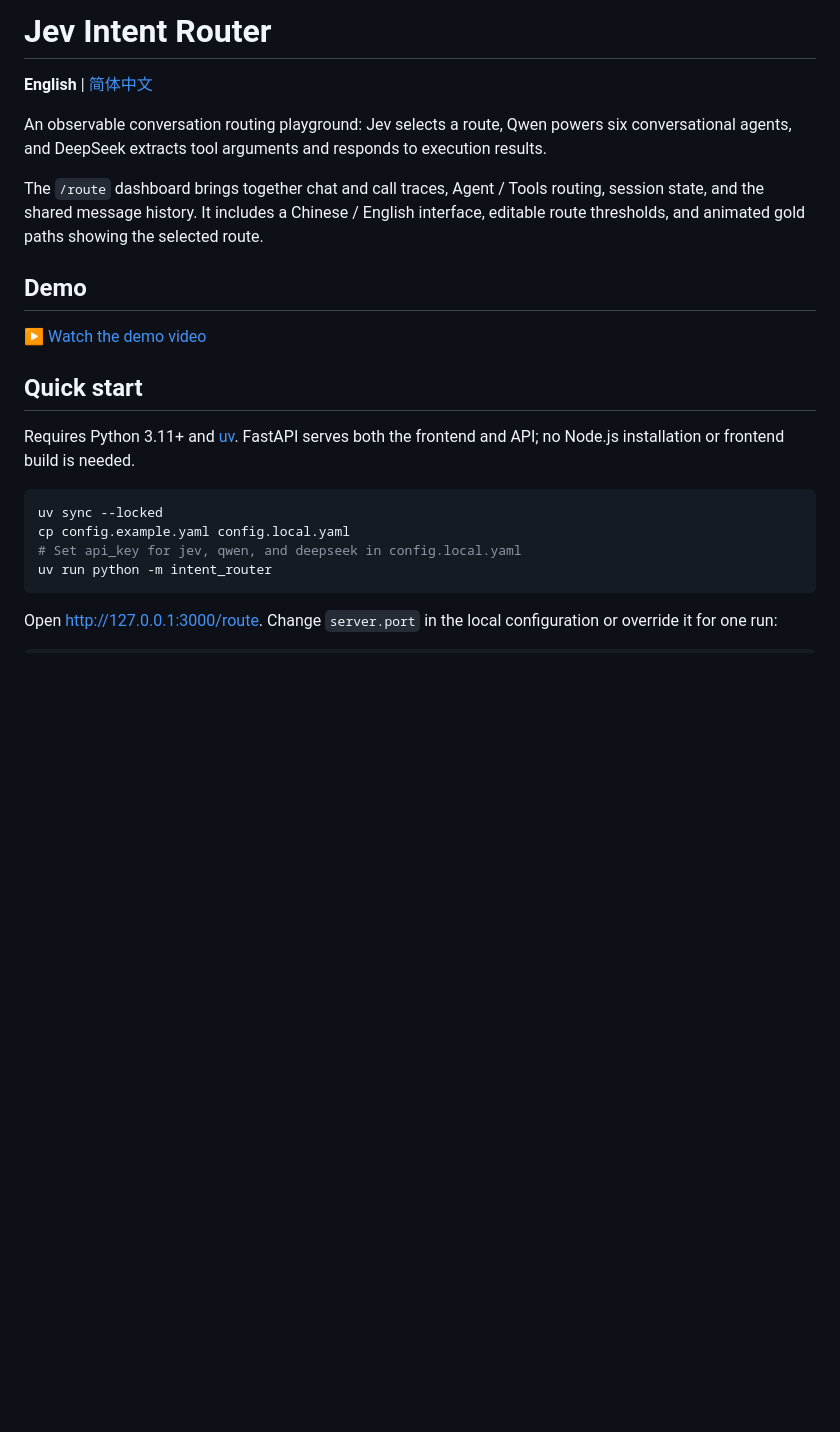
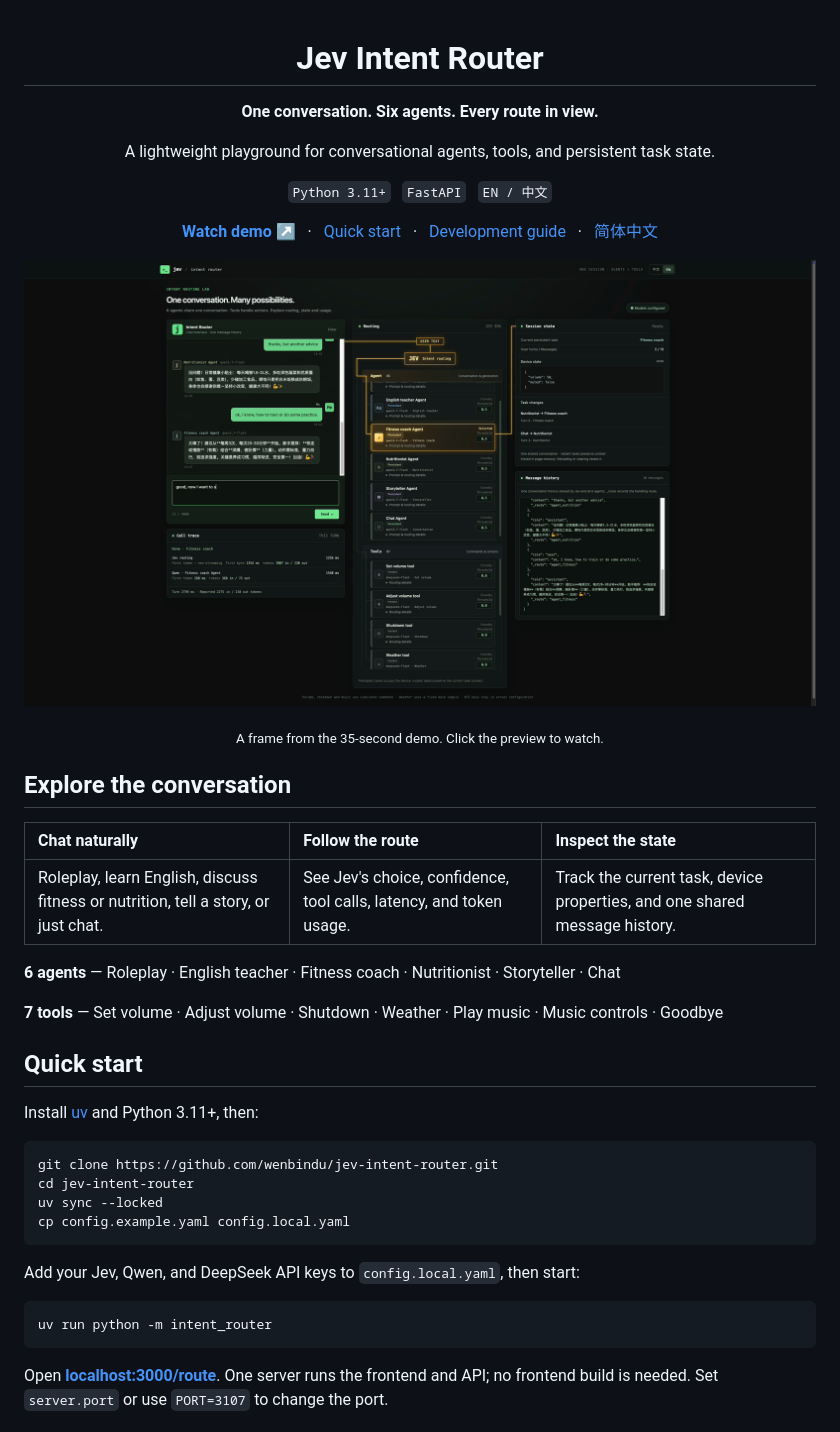
Before and after one commit to wenbindu/jev-intent-router, a Markdown page: README.md, the part around one of its changes. GitHub-like rendering; pictures changed too: docs/images/demo.png (added); blank space fills up the shorter version.

Commit message:
Polish dashboard and simplify bilingual project presentation

````diff
--- a/README.md
+++ b/README.md
@@ -1,25 +1,50 @@
-# Jev Intent Router
+<div align="center">
 
-**English** | [简体中文](README.zh-CN.md)
+<h1>Jev Intent Router</h1>
+<p><strong>One conversation. Six agents. Every route in view.</strong></p>
+<p>A lightweight playground for conversational agents, tools, and persistent task state.</p>
 
-An observable conversation routing playground: Jev selects a route, Qwen powers six conversational agents, and DeepSeek extracts tool arguments and responds to execution results.
+<p><code>Python 3.11+</code> &nbsp; <code>FastAPI</code> &nbsp; <code>EN / 中文</code></p>
 
-The `/route` dashboard brings together chat and call traces, Agent / Tools routing, session state, and the shared message history. It includes a Chinese / English interface, editable route thresholds, and animated gold paths showing the selected route.
+<p>
+  <a href="demo.mp4"><strong>Watch demo ↗</strong></a> &nbsp; · &nbsp;
+  <a href="#quick-start">Quick start</a> &nbsp; · &nbsp;
+  <a href="docs/development.md">Development guide</a> &nbsp; · &nbsp;
+  <a href="README.zh-CN.md">简体中文</a>
+</p>
 
-## Demo
+</div>
 
-[▶ Watch the demo video](demo.mp4)
+[![Jev dashboard with conversation, a highlighted route, and session state](docs/images/demo.png)](demo.mp4)
+
+<p align="center"><sub>A frame from the 35-second demo. Click the preview to watch.</sub></p>
+
+## Explore the conversation
+
+| Chat naturally | Follow the route | Inspect the state |
+| :--- | :--- | :--- |
+| Roleplay, learn English, discuss fitness or nutrition, tell a story, or just chat. | See Jev's choice, confidence, tool calls, latency, and token usage. | Track the current task, device properties, and one shared message history. |
+
+**6 agents** — Roleplay · English teacher · Fitness coach · Nutritionist · Storyteller · Chat
+
+**7 tools** — Set volume · Adjust volume · Shutdown · Weather · Play music · Music controls · Goodbye
 
 ## Quick start
 
-Requires Python 3.11+ and [uv](https://docs.astral.sh/uv/). FastAPI serves both the frontend and API; no Node.js installation or frontend build is needed.
+Install [uv](https://docs.astral.sh/uv/) and Python 3.11+, then:
 
 ```sh
+git clone https://github.com/wenbindu/jev-intent-router.git
+cd jev-intent-router
 uv sync --locked
 cp config.example.yaml config.local.yaml
-# Set api_key for jev, qwen, and deepseek in config.local.yaml
+```
+
+Add your Jev, Qwen, and DeepSeek API keys to `config.local.yaml`, then start:
+
+```sh
 uv run python -m intent_router
 ```
 
-Open <http://127.0.0.1:3000/route>. Change `server.port` in the local configuration or override it for one run:
+Open **[localhost:3000/route](http://127.0.0.1:3000/route)**. One server runs the frontend and API; no frontend build is needed. Set `server.port` or use `PORT=3107` to change the port.
 
````
Also changed, not shown: other parts of README.md (+17 -67 lines), README.zh-CN.md (+51 -76 lines), docs/development.md (added, +64 -0 lines), docs/development.zh-CN.md (added, +64 -0 lines), 3 other files.
